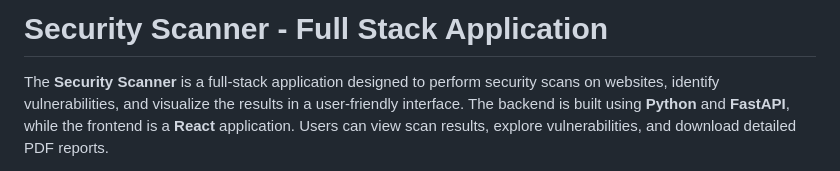
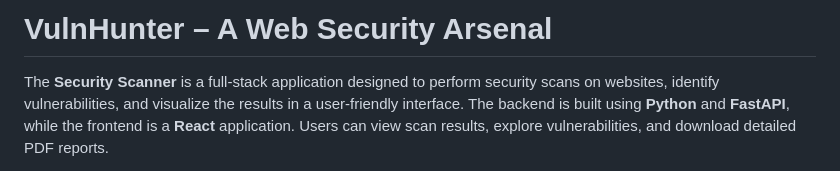
Before and after one commit to daxy2004/HAL-VulnHunter-Trident, a Markdown page: README.md, the part around the change. Rendered like a GitHub page.

```diff
--- a/README.md
+++ b/README.md
@@ -1,4 +1,5 @@
-# Security Scanner - Full Stack Application
+# VulnHunter – A Web Security Arsenal
+
 
 The **Security Scanner** is a full-stack application designed to perform security scans on websites, identify vulnerabilities, and visualize the results in a user-friendly interface. The backend is built using **Python** and **FastAPI**, while the frontend is a **React** application. Users can view scan results, explore vulnerabilities, and download detailed PDF reports.
 
```
